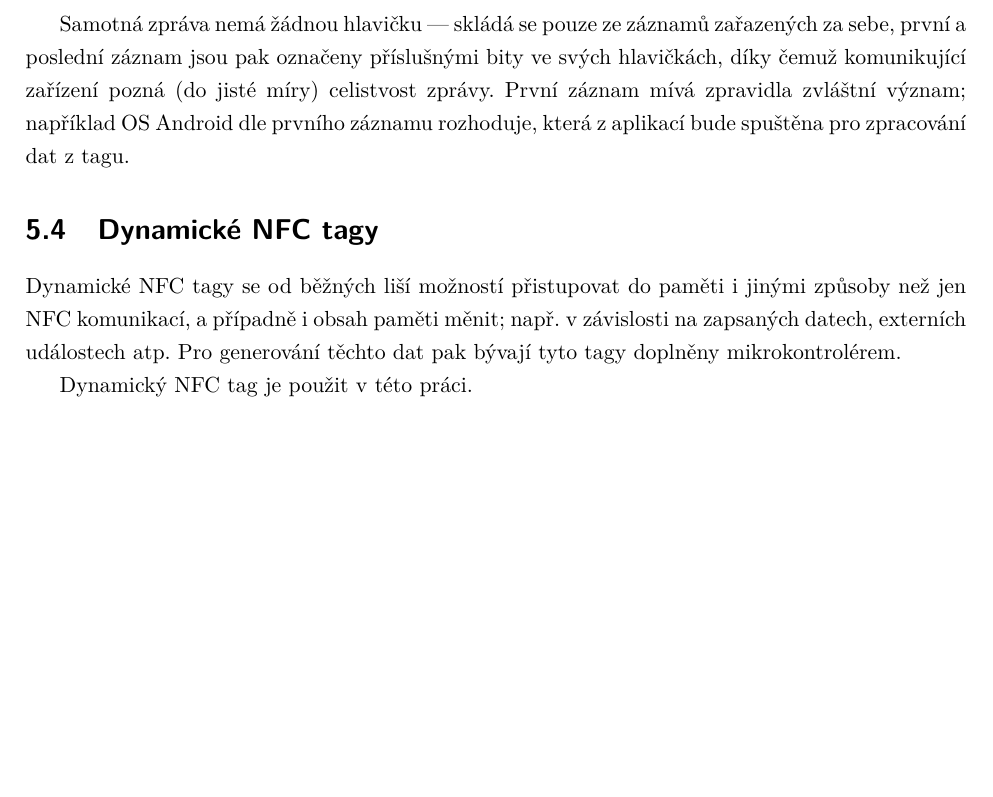
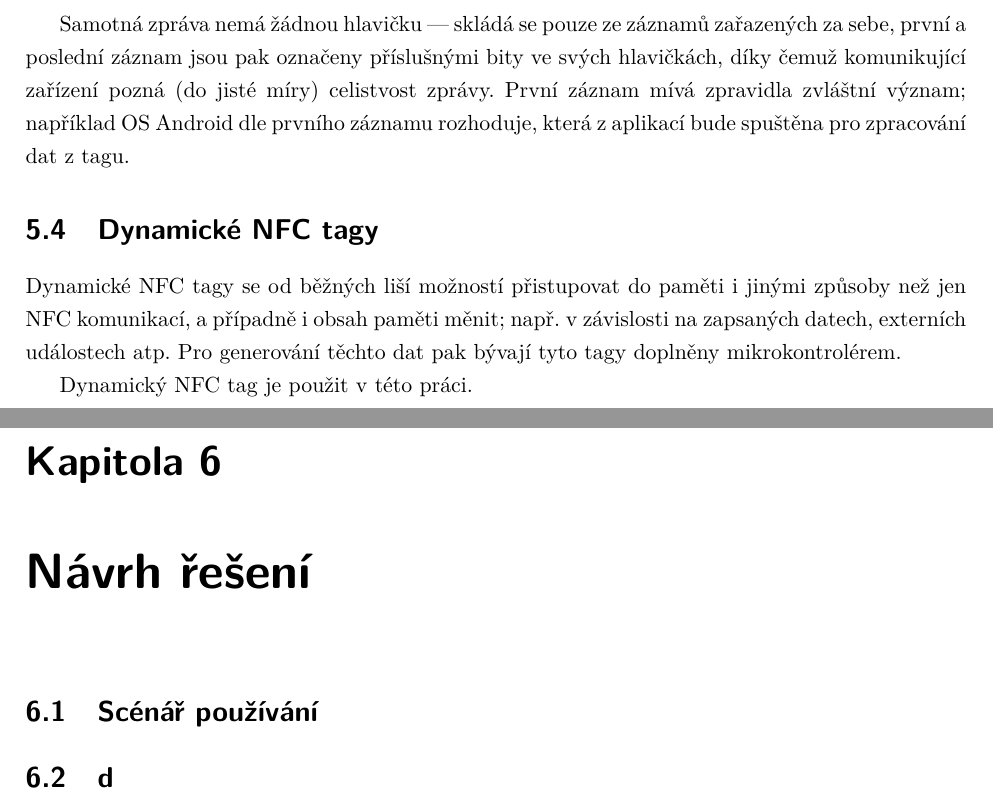
Before and after one commit to RichardBenes/bp_doc, a LaTeX thesis (BachelorThesis.tex, which reads Chapters/navrh_reseni.tex): part of page 32 of 32 before the commit and two parts of pages 32 and 33 of 37 after it, the two joined at a grey line, cut so that both start at the same text, the shorter picture padded with empty space. Compiled offline with pdfLaTeX.

Commit message:
Updates from Overleaf

```diff
--- a/BachelorThesis.tex
+++ b/BachelorThesis.tex
@@ -115,3 +115,8 @@
 
 \input{Chapters/nfc}
 
+\chapter{Návrh řešení}
+
+\input{Chapters/navrh_reseni}
+
+\chapter{MCU}
--- /dev/null
+++ b/Chapters/navrh_reseni.tex
@@ -0,0 +1,3 @@
+\section{Scénář používání}
+
+\section{d}
```
Also changed, not shown: Chapters/android_app.tex (added), Chapters/mcu.tex (added), Chapters/periferie.tex (added), Chapters/sw.tex (added), BachelorThesis.tex (15 more changed lines).
